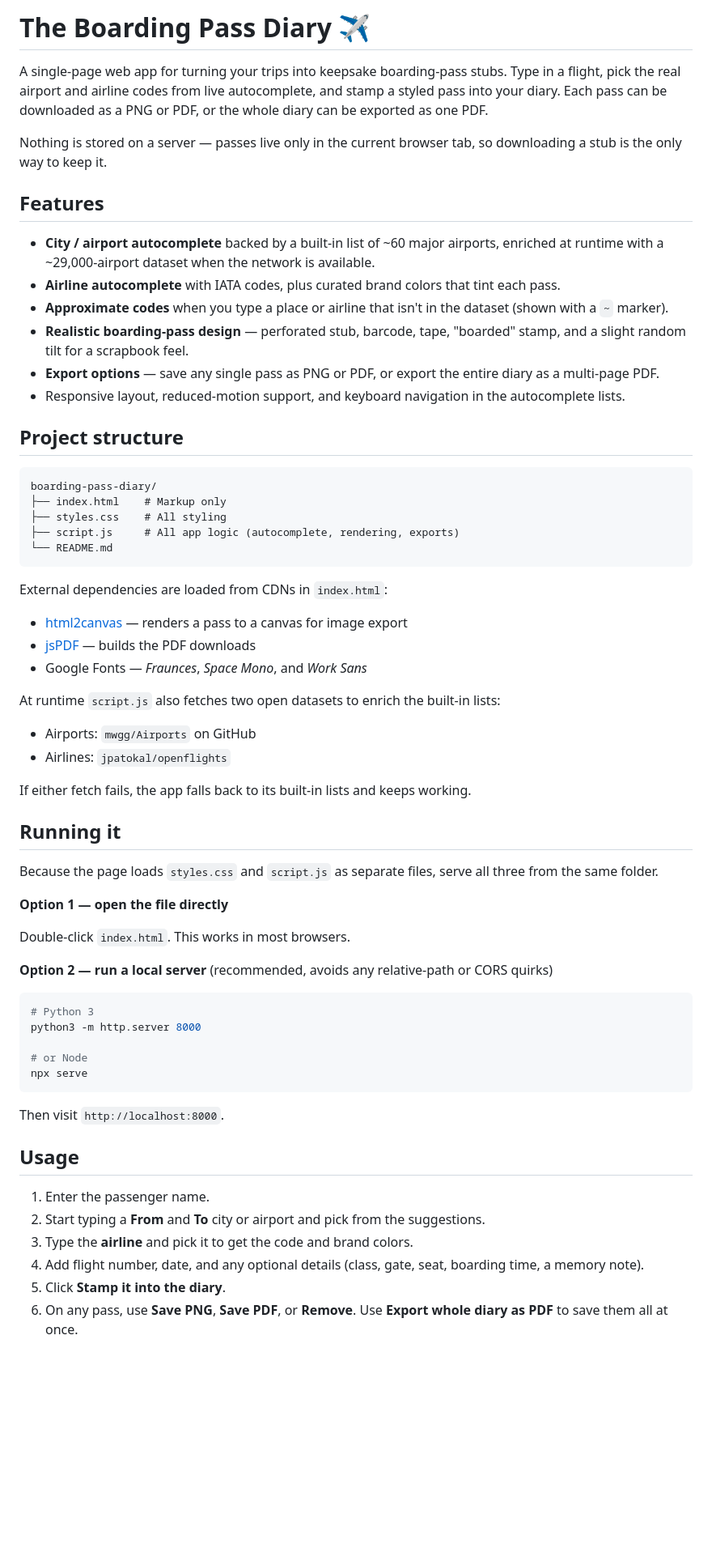
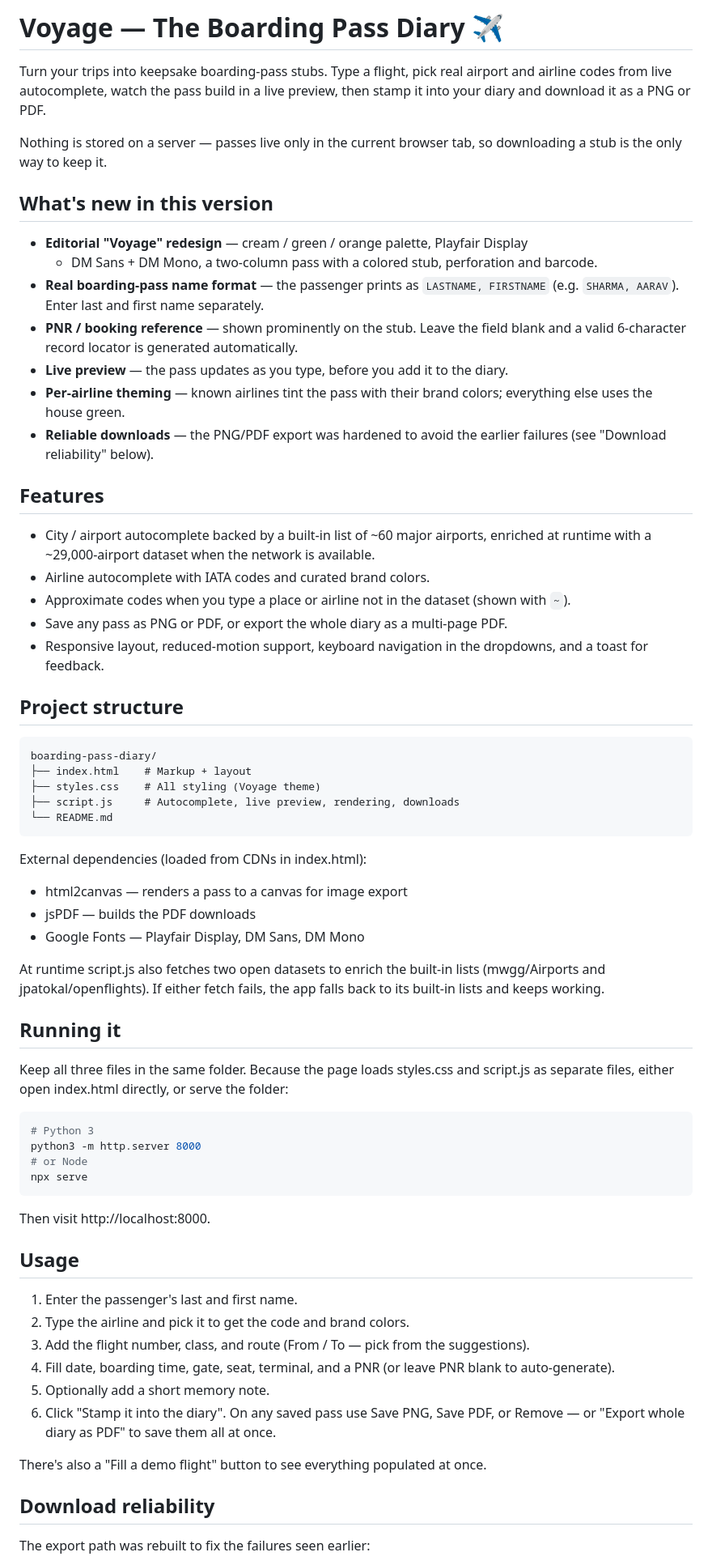
Before and after one commit to gigachad1306/asthetic_boarding_pass, a Markdown page: README.md, the part around one of its changes. Shown at 81% size. Rendered like a GitHub page; blank space fills up the shorter version.

Commit message:
Revise README for Voyage app updates
Updated the README to reflect the new app name and features, including a redesign and improved functionality.

````diff
--- a/README.md
+++ b/README.md
@@ -1,66 +1,83 @@
-# The Boarding Pass Diary ✈
+# Voyage — The Boarding Pass Diary ✈
 
-A single-page web app for turning your trips into keepsake boarding-pass stubs. Type in a flight, pick the real airport and airline codes from live autocomplete, and stamp a styled pass into your diary. Each pass can be downloaded as a PNG or PDF, or the whole diary can be exported as one PDF.
+Turn your trips into keepsake boarding-pass stubs. Type a flight, pick real airport
+and airline codes from live autocomplete, watch the pass build in a live preview,
+then stamp it into your diary and download it as a PNG or PDF.
 
-Nothing is stored on a server — passes live only in the current browser tab, so downloading a stub is the only way to keep it.
+Nothing is stored on a server — passes live only in the current browser tab, so
+downloading a stub is the only way to keep it.
+
+## What's new in this version
+
+- **Editorial "Voyage" redesign** — cream / green / orange palette, Playfair Display
+  + DM Sans + DM Mono, a two-column pass with a colored stub, perforation and barcode.
+- **Real boarding-pass name format** — the passenger prints as `LASTNAME, FIRSTNAME`
+  (e.g. `SHARMA, AARAV`). Enter last and first name separately.
+- **PNR / booking reference** — shown prominently on the stub. Leave the field blank
+  and a valid 6-character record locator is generated automatically.
+- **Live preview** — the pass updates as you type, before you add it to the diary.
+- **Per-airline theming** — known airlines tint the pass with their brand colors;
+  everything else uses the house green.
+- **Reliable downloads** — the PNG/PDF export was hardened to avoid the earlier
+  failures (see "Download reliability" below).
 
 ## Features
 
-- **City / airport autocomplete** backed by a built-in list of ~60 major airports, enriched at runtime with a ~29,000-airport dataset when the network is available.
-- **Airline autocomplete** with IATA codes, plus curated brand colors that tint each pass.
-- **Approximate codes** when you type a place or airline that isn't in the dataset (shown with a `~` marker).
-- **Realistic boarding-pass design** — perforated stub, barcode, tape, "boarded" stamp, and a slight random tilt for a scrapbook feel.
-- **Export options** — save any single pass as PNG or PDF, or export the entire diary as a multi-page PDF.
-- Responsive layout, reduced-motion support, and keyboard navigation in the autocomplete lists.
+- City / airport autocomplete backed by a built-in list of ~60 major airports,
+  enriched at runtime with a ~29,000-airport dataset when the network is available.
+- Airline autocomplete with IATA codes and curated brand colors.
+- Approximate codes when you type a place or airline not in the dataset (shown with `~`).
+- Save any pass as PNG or PDF, or export the whole diary as a multi-page PDF.
+- Responsive layout, reduced-motion support, keyboard navigation in the dropdowns,
+  and a toast for feedback.
 
 ## Project structure
 
 ```
 boarding-pass-diary/
-├── index.html    # Markup only
-├── styles.css    # All styling
-├── script.js     # All app logic (autocomplete, rendering, exports)
+├── index.html    # Markup + layout
+├── styles.css    # All styling (Voyage theme)
+├── script.js     # Autocomplete, live preview, rendering, downloads
 └── README.md
 ```
 
-External dependencies are loaded from CDNs in `index.html`:
+External dependencies (loaded from CDNs in index.html):
 
-- [html2canvas](https://html2canvas.hertzen.com/) — renders a pass to a canvas for image export
-- [jsPDF](https://github.com/parallax/jsPDF) — builds the PDF downloads
-- Google Fonts — *Fraunces*, *Space Mono*, and *Work Sans*
+- html2canvas — renders a pass to a canvas for image export
+- jsPDF — builds the PDF downloads
+- Google Fonts — Playfair Display, DM Sans, DM Mono
 
-At runtime `script.js` also fetches two open datasets to enrich the built-in lists:
-
-- Airports: `mwgg/Airports` on GitHub
-- Airlines: `jpatokal/openflights`
-
-If either fetch fails, the app falls back to its built-in lists and keeps working.
+At runtime script.js also fetches two open datasets to enrich the built-in lists
+(mwgg/Airports and jpatokal/openflights). If either fetch fails, the app falls
+back to its built-in lists and keeps working.
 
 ## Running it
 
-Because the page loads `styles.css` and `script.js` as separate files, serve all three from the same folder.
-
-**Option 1 — open the file directly**
-
-Double-click `index.html`. This works in most browsers.
-
-**Option 2 — run a local server** (recommended, avoids any relative-path or CORS quirks)
+Keep all three files in the same folder. Because the page loads styles.css and
+script.js as separate files, either open index.html directly, or serve the folder:
 
 ```bash
 # Python 3
 python3 -m http.server 8000
-
 # or Node
 npx serve
 ```
 
-Then visit `http://localhost:8000`.
+Then visit http://localhost:8000.
 
 ## Usage
 
-1. Enter the passenger name.
-2. Start typing a **From** and **To** city or airport and pick from the suggestions.
-3. Type the **airline** and pick it to get the code and brand colors.
-4. Add flight number, date, and any optional details (class, gate, seat, boarding time, a memory note).
-5. Click **Stamp it into the diary**.
-6. On any pass, use **Save PNG**, **Save PDF**, or **Remove**. Use **Export whole diary as PDF** to save them all at once.
+1. Enter the passenger's last and first name.
+2. Type the airline and pick it to get the code and brand colors.
+3. Add the flight number, class, and route (From / To — pick from the suggestions).
+4. Fill date, boarding time, gate, seat, terminal, and a PNR (or leave PNR blank to auto-generate).
+5. Optionally add a short memory note.
+6. Click "Stamp it into the diary". On any saved pass use Save PNG, Save PDF,
+   or Remove — or "Export whole diary as PDF" to save them all at once.
+
+There's also a "Fill a demo flight" button to see everything populated at once.
+
+## Download reliability
+
+The export path was rebuilt to fix the failures seen earlier:
+
````
Also changed, not shown: other parts of README.md (+12 -3 lines).
